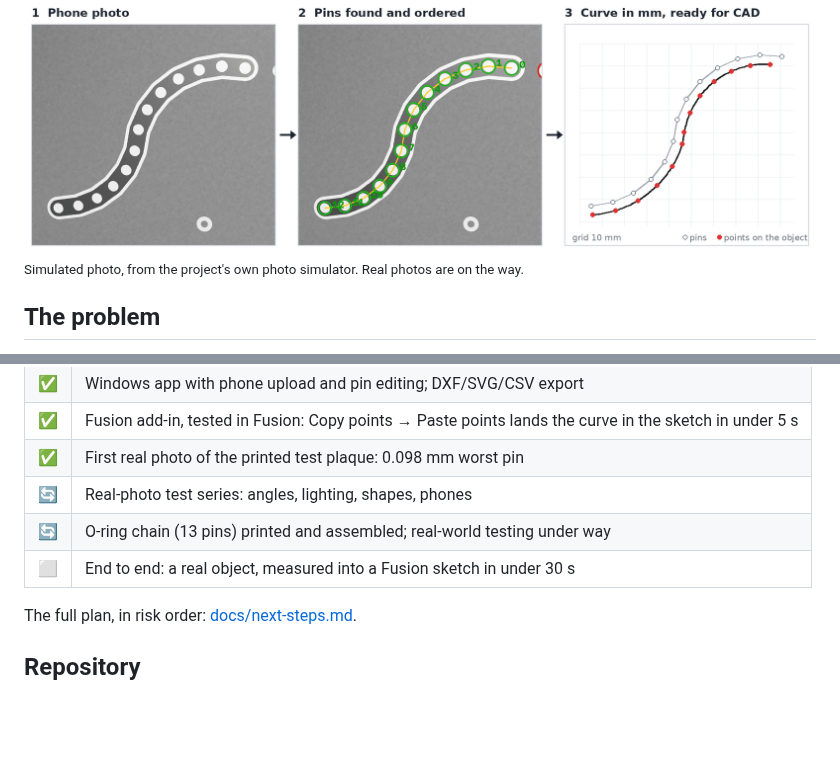
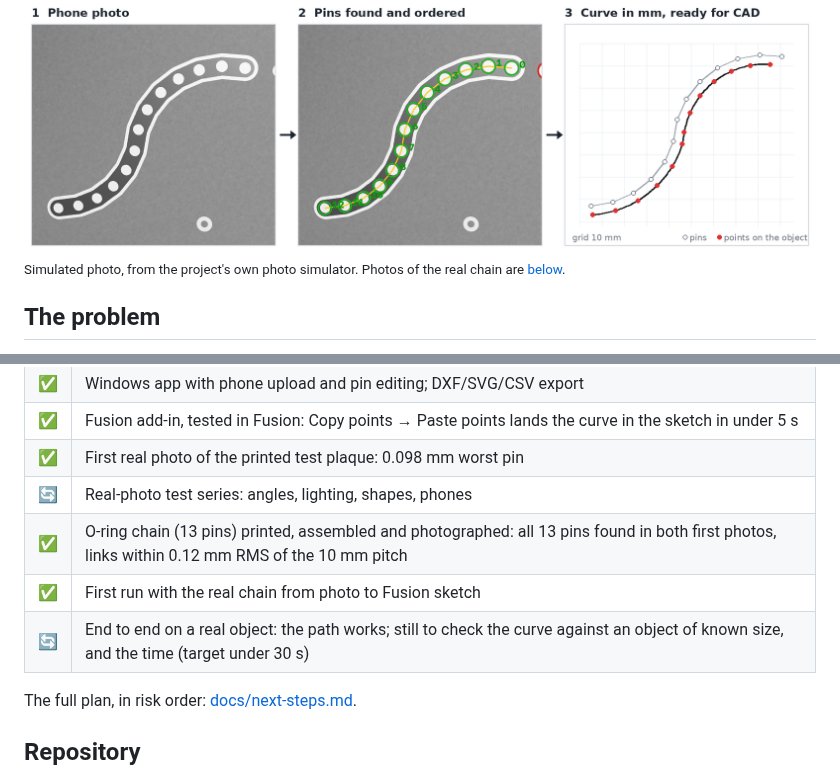
Before and after one commit to micahflock/spline-wire, a Markdown page: README.md, 2 parts joined by grey strips. GitHub-like rendering; blank space fills up the shorter version.

```diff
--- a/README.md
+++ b/README.md
@@ -8,7 +8,7 @@
 > Hardware design, direction and testing by me; the software was written with [Claude Code](https://claude.com/claude-code), Anthropic's AI coding agent. [How it was built](#how-it-was-built).
 
 ![A phone photo of the chain, the pins the software found, and the measured curve in millimetres](docs/img/hero-simulated.png)
-<sub>Simulated photo, from the project's own photo simulator. Real photos are on the way.</sub>
+<sub>Simulated photo, from the project's own photo simulator. Photos of the real chain are [below](#results-so-far).</sub>
 
 ## The problem
 
@@ -159,8 +170,9 @@ Each command writes STLs (black and white bodies for the filament changes) plus
 | ✅ | Fusion add-in, tested in Fusion: Copy points → Paste points lands the curve in the sketch in under 5 s |
 | ✅ | First real photo of the printed test plaque: 0.098 mm worst pin |
 | 🔄 | Real-photo test series: angles, lighting, shapes, phones |
-| 🔄 | O-ring chain (13 pins) printed and assembled; real-world testing under way |
-| ⬜ | End to end: a real object, measured into a Fusion sketch in under 30 s |
+| ✅ | O-ring chain (13 pins) printed, assembled and photographed: all 13 pins found in both first photos, links within 0.12 mm RMS of the 10 mm pitch |
+| ✅ | First run with the real chain from photo to Fusion sketch |
+| 🔄 | End to end on a real object: the path works; still to check the curve against an object of known size, and the time (target under 30 s) |
 
 The full plan, in risk order: [docs/next-steps.md](docs/next-steps.md).
 
```
Also changed, not shown: other parts of README.md (+11 -0 lines), CLAUDE.md (+1 -1 lines), docs/next-steps.md (+12 -1 lines), docs/img/real-chain-app.jpg (added), docs/img/real-chain-fusion.png (added).
